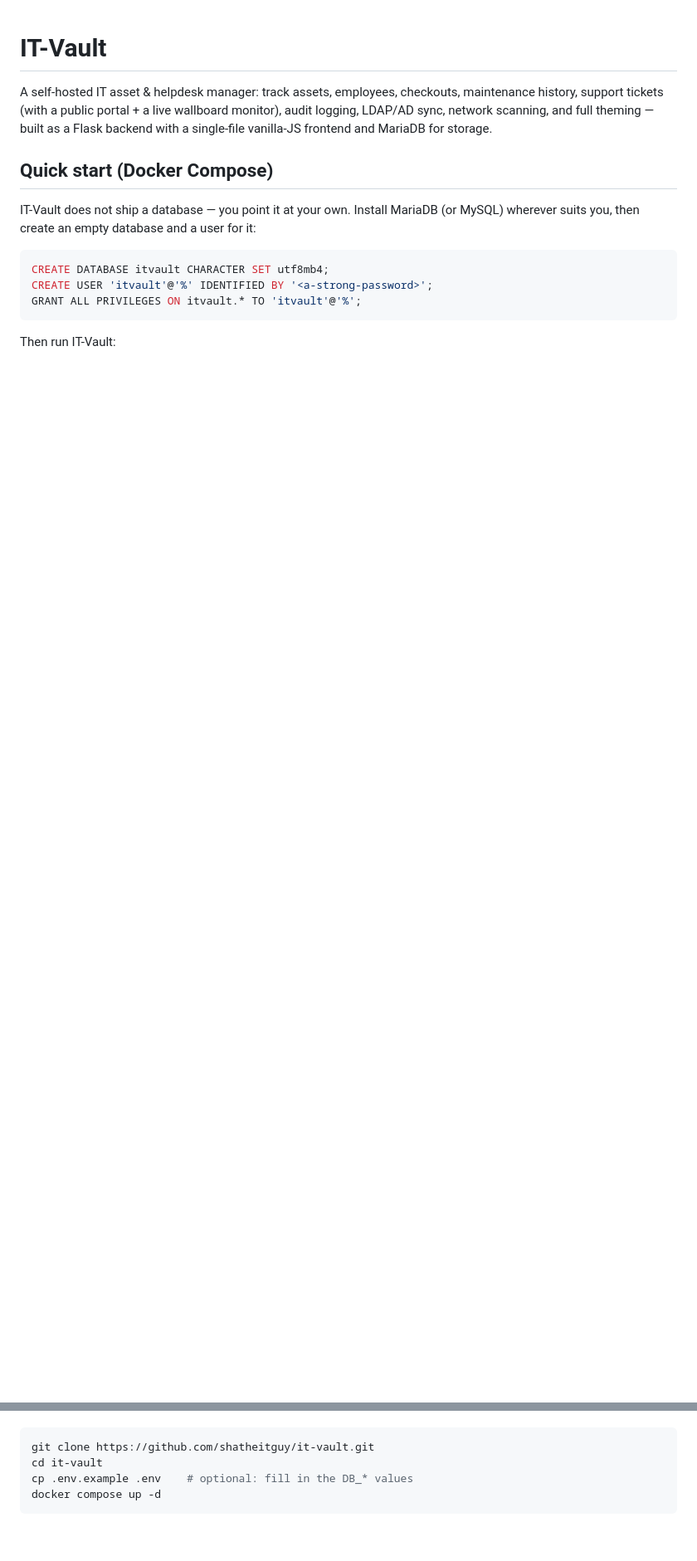
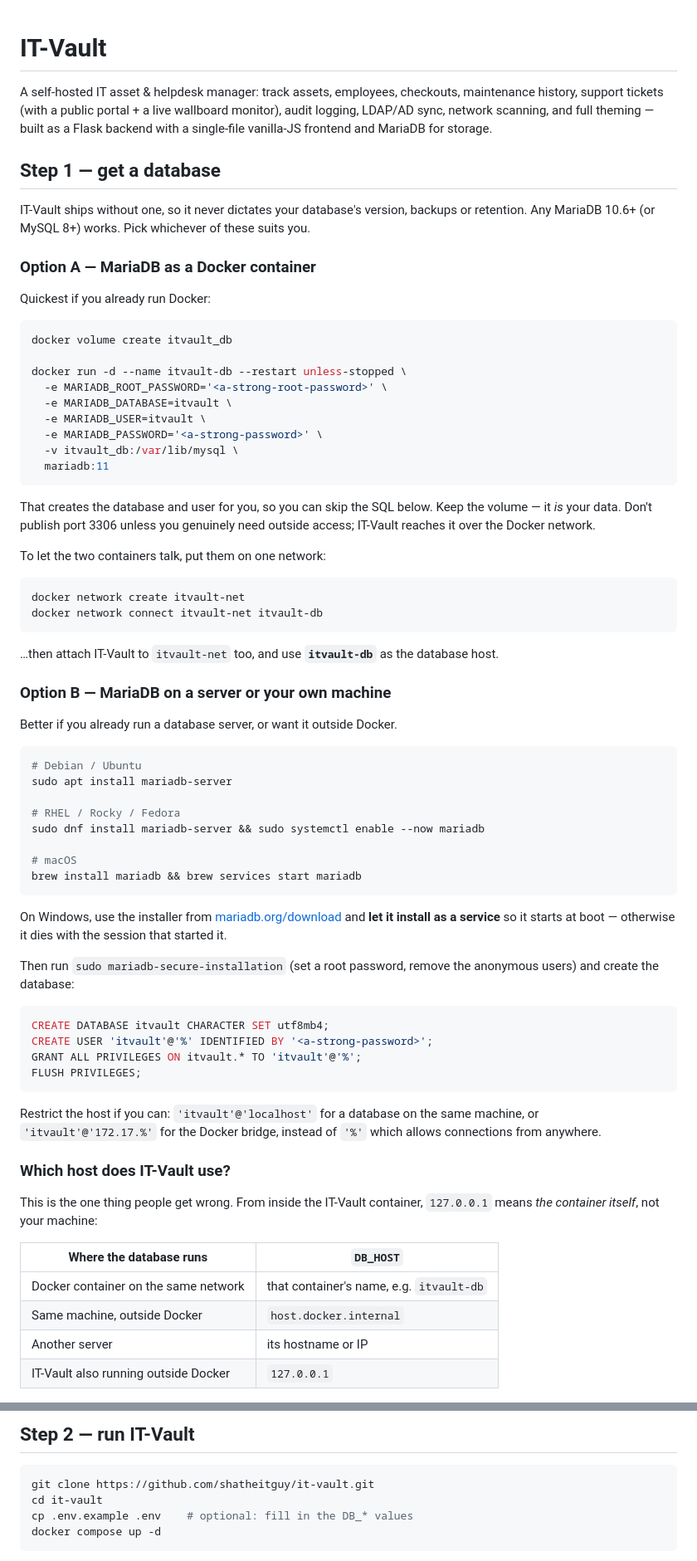
Before and after one commit to shatheitguy/it-vault, a Markdown page: README.md, 2 parts joined by grey strips. Shown at 83% size. Drawn GitHub-style; blank space fills up the shorter version.

Commit message:
Document how to actually get a database
The docs said to install MariaDB "wherever suits you" and left it there,
which is not much help to someone installing this for the first time. Both
the README and the manual now give concrete options -- MariaDB as a Docker
container, or on a server/workstation per platform -- with the SQL to create
the database and user.

Added the table for which DB_HOST value to use, because 127.0.0.1 means the
IT-Vault container itself and is the mistake everyone makes first. Also
called out installing MariaDB as a service on Windows: started by hand it
dies with the session, which presents later as "it worked yesterday".

````diff
--- a/README.md
+++ b/README.md
@@ -6,19 +6,88 @@ monitor), audit logging, LDAP/AD sync, network scanning, and full theming —
 built as a Flask backend with a single-file vanilla-JS frontend and MariaDB
 for storage.
 
-## Quick start (Docker Compose)
+## Step 1 — get a database
 
-IT-Vault does not ship a database — you point it at your own. Install
-MariaDB (or MySQL) wherever suits you, then create an empty database and a
-user for it:
+IT-Vault ships without one, so it never dictates your database's version,
+backups or retention. Any MariaDB 10.6+ (or MySQL 8+) works. Pick whichever
+of these suits you.
+
+### Option A — MariaDB as a Docker container
+
+Quickest if you already run Docker:
+
+```bash
+docker volume create itvault_db
+
+docker run -d --name itvault-db --restart unless-stopped \
+  -e MARIADB_ROOT_PASSWORD='<a-strong-root-password>' \
+  -e MARIADB_DATABASE=itvault \
+  -e MARIADB_USER=itvault \
+  -e MARIADB_PASSWORD='<a-strong-password>' \
+  -v itvault_db:/var/lib/mysql \
+  mariadb:11
+```
+
+That creates the database and user for you, so you can skip the SQL below.
+Keep the volume — it *is* your data. Don't publish port 3306 unless you
+genuinely need outside access; IT-Vault reaches it over the Docker network.
+
+To let the two containers talk, put them on one network:
+
+```bash
+docker network create itvault-net
+docker network connect itvault-net itvault-db
+```
+
+…then attach IT-Vault to `itvault-net` too, and use **`itvault-db`** as the
+database host.
+
+### Option B — MariaDB on a server or your own machine
+
+Better if you already run a database server, or want it outside Docker.
+
+```bash
+# Debian / Ubuntu
+sudo apt install mariadb-server
+
+# RHEL / Rocky / Fedora
+sudo dnf install mariadb-server && sudo systemctl enable --now mariadb
+
+# macOS
+brew install mariadb && brew services start mariadb
+```
+
+On Windows, use the installer from [mariadb.org/download](https://mariadb.org/download/)
+and **let it install as a service** so it starts at boot — otherwise it dies
+with the session that started it.
+
+Then run `sudo mariadb-secure-installation` (set a root password, remove the
+anonymous users) and create the database:
 
 ```sql
 CREATE DATABASE itvault CHARACTER SET utf8mb4;
 CREATE USER 'itvault'@'%' IDENTIFIED BY '<a-strong-password>';
 GRANT ALL PRIVILEGES ON itvault.* TO 'itvault'@'%';
+FLUSH PRIVILEGES;
 ```
 
-Then run IT-Vault:
+Restrict the host if you can: `'itvault'@'localhost'` for a database on the
+same machine, or `'itvault'@'172.17.%'` for the Docker bridge, instead of
+`'%'` which allows connections from anywhere.
+
+### Which host does IT-Vault use?
+
+This is the one thing people get wrong. From inside the IT-Vault container,
+`127.0.0.1` means *the container itself*, not your machine:
+
+| Where the database runs | `DB_HOST` |
+|---|---|
+| Docker container on the same network | that container's name, e.g. `itvault-db` |
+| Same machine, outside Docker | `host.docker.internal` |
+| Another server | its hostname or IP |
+| IT-Vault also running outside Docker | `127.0.0.1` |
+
+## Step 2 — run IT-Vault
 
 ```bash
 git clone https://github.com/shatheitguy/it-vault.git
````
Also changed, not shown: other parts of README.md (+0 -4 lines), docs/ITGUY_DOCUMENTATION.md (+25 -9 lines).
